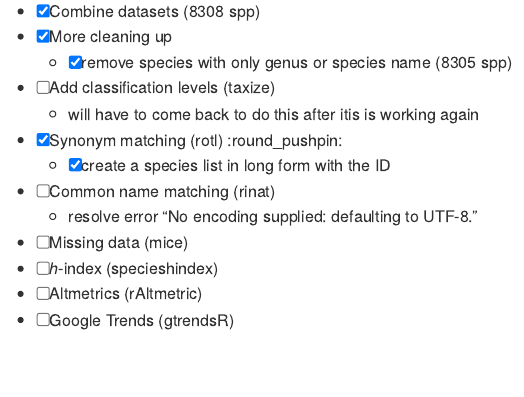
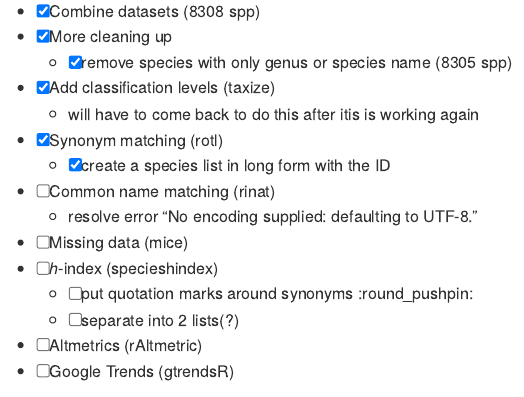
Before and after one commit to jessicatytam/honours, an R Markdown document (README.rmd): the page in a window 1100 px wide, from 880 px down. The pictures show the output file README.md that the author committed with the source, drawn offline in the style of GitHub.

Commit message:
updated README

```diff
--- a/README.rmd
+++ b/README.rmd
@@ -38,14 +38,16 @@ output: github_document
   - [x] Combine datasets (8308 spp)
   - [x] More cleaning up
     - [x] remove species with only genus or species name (8305 spp)
-  - [ ] Add classification levels (taxize)
+  - [x] Add classification levels (taxize)
     - will have to come back to do this after itis is working again
-  - [x] Synonym matching (rotl) :round_pushpin:
+  - [x] Synonym matching (rotl)
     - [x] create a species list in long form with the ID
   - [ ] Common name matching (rinat)
     - resolve error "No encoding supplied: defaulting to UTF-8."
   - [ ] Missing data (mice)
   - [ ] *h*-index (specieshindex)
+    - [ ] put quotation marks around synonyms :round_pushpin:
+    - [ ] separate into 2 lists(?)
   - [ ] Altmetrics (rAltmetric)
   - [ ] Google Trends (gtrendsR)
 
```
Also changed, not shown: README.md.
